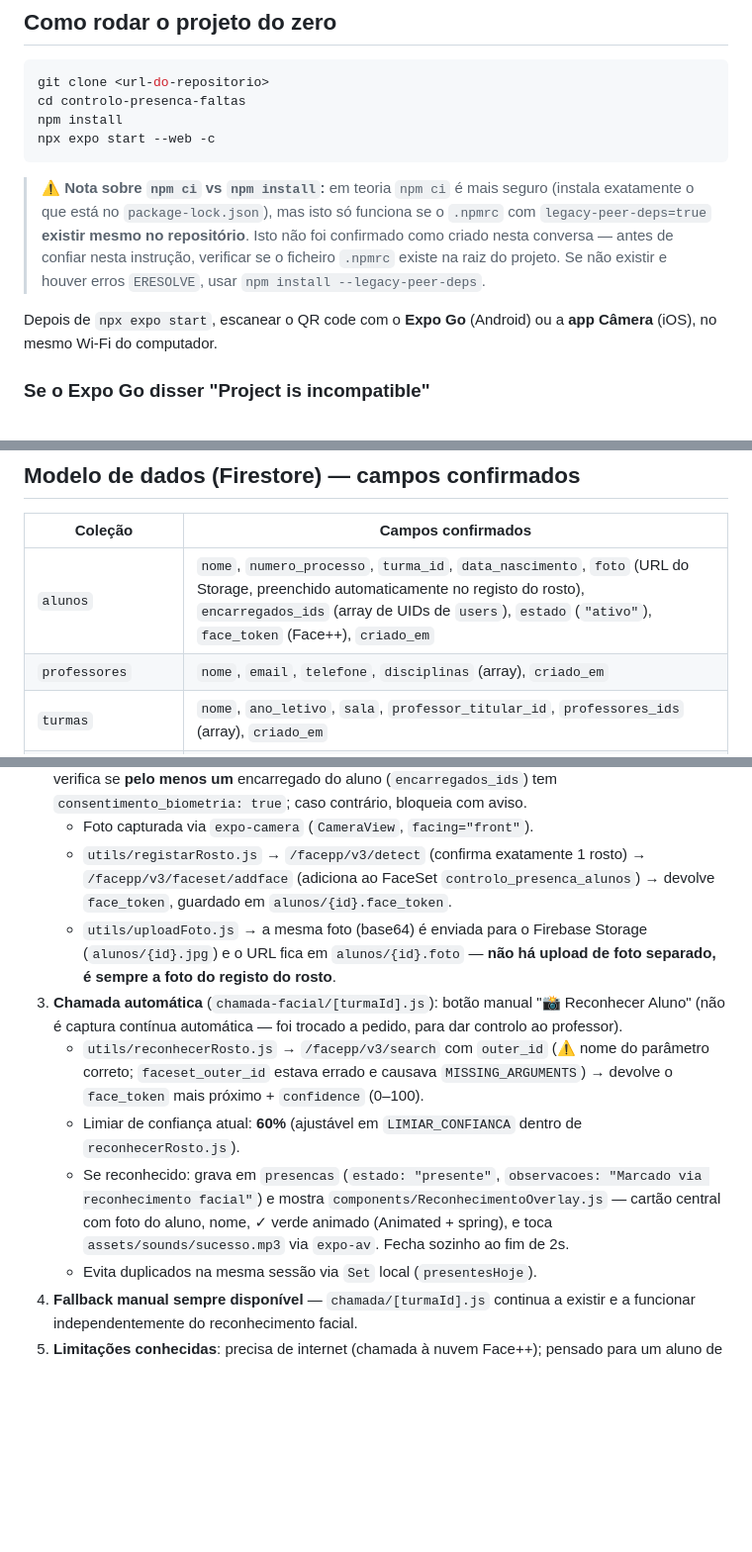
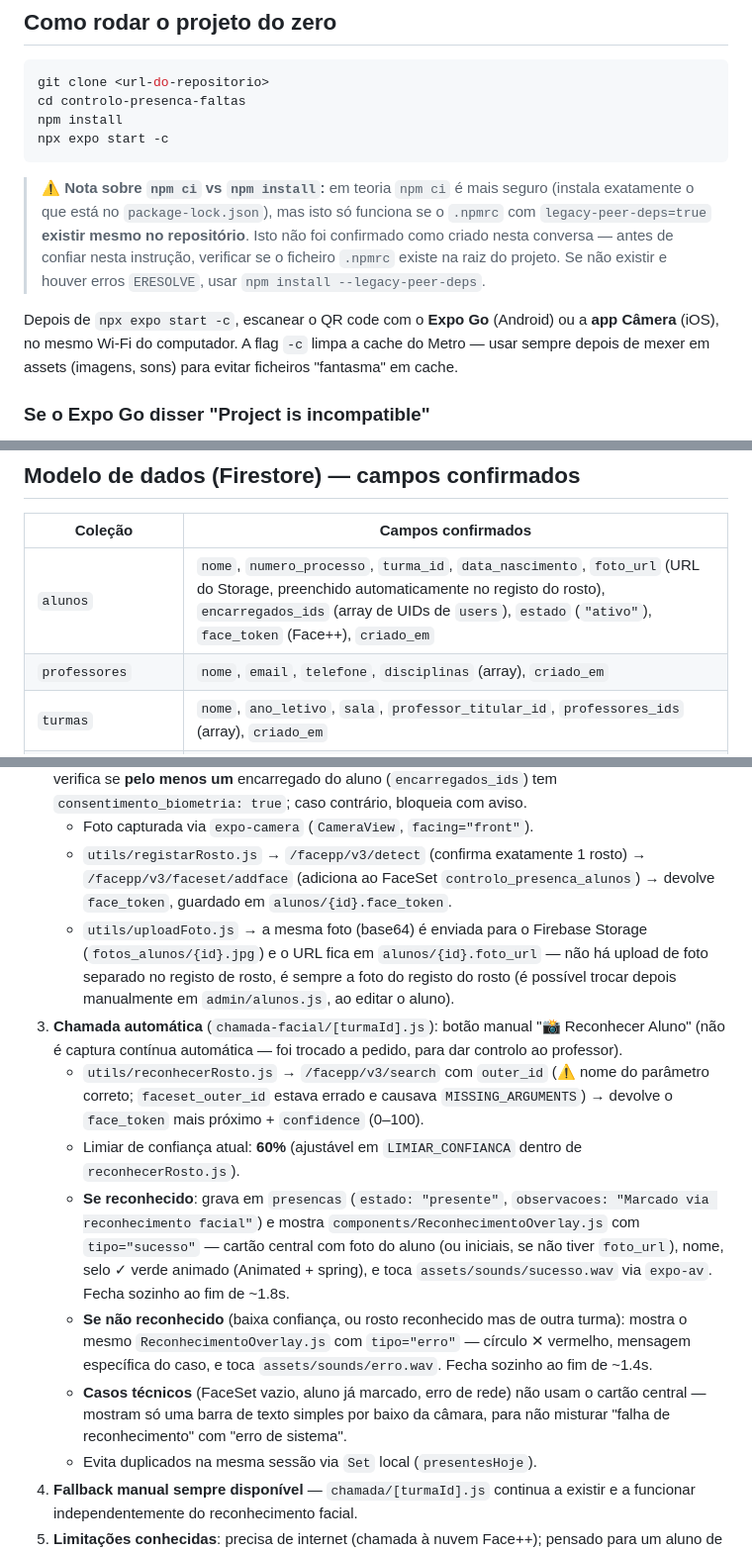
Before and after one commit to GelsonChissanda/controlo-presenca-faltas, a Markdown page: README.md, 3 parts joined by grey strips. Shown at 99% size. Drawn GitHub-style; blank space fills up the shorter version.

````diff
--- a/README.md
+++ b/README.md
@@ -34,12 +34,12 @@ App de controlo de presença e faltas de alunos, com reconhecimento facial, cons
 git clone <url-do-repositorio>
 cd controlo-presenca-faltas
 npm install
-npx expo start --web -c
+npx expo start -c
 ```
 
 > ⚠️ **Nota sobre `npm ci` vs `npm install`:** em teoria `npm ci` é mais seguro (instala exatamente o que está no `package-lock.json`), mas isto só funciona se o `.npmrc` com `legacy-peer-deps=true` **existir mesmo no repositório**. Isto não foi confirmado como criado nesta conversa — antes de confiar nesta instrução, verificar se o ficheiro `.npmrc` existe na raiz do projeto. Se não existir e houver erros `ERESOLVE`, usar `npm install --legacy-peer-deps`.
 
-Depois de `npx expo start`, escanear o QR code com o **Expo Go** (Android) ou a **app Câmera** (iOS), no mesmo Wi-Fi do computador.
+Depois de `npx expo start -c`, escanear o QR code com o **Expo Go** (Android) ou a **app Câmera** (iOS), no mesmo Wi-Fi do computador. A flag `-c` limpa a cache do Metro — usar sempre depois de mexer em assets (imagens, sons) para evitar ficheiros "fantasma" em cache.
 
 ### Se o Expo Go disser "Project is incompatible"
 
@@ -77,7 +77,7 @@ Três valores possíveis de `role`: `admin`, `professor`, `encarregado`.
 
 | Coleção | Campos confirmados |
 |---|---|
-| `alunos` | `nome`, `numero_processo`, `turma_id`, `data_nascimento`, `foto` (URL do Storage, preenchido automaticamente no registo do rosto), `encarregados_ids` (array de UIDs de `users`), `estado` (`"ativo"`), `face_token` (Face++), `criado_em` |
+| `alunos` | `nome`, `numero_processo`, `turma_id`, `data_nascimento`, `foto_url` (URL do Storage, preenchido automaticamente no registo do rosto), `encarregados_ids` (array de UIDs de `users`), `estado` (`"ativo"`), `face_token` (Face++), `criado_em` |
 | `professores` | `nome`, `email`, `telefone`, `disciplinas` (array), `criado_em` |
 | `turmas` | `nome`, `ano_letivo`, `sala`, `professor_titular_id`, `professores_ids` (array), `criado_em` |
 | `presencas` | `aluno_id`, `turma_id`, `data`, `estado` (`presente`/`falta`/`atraso`), `justificada`, `observacoes`, `registado_por`, `criado_em` |
@@ -131,11 +133,13 @@ app/
 2. **Registo de rosto** (`registar-rosto/[alunoId].js`): antes de abrir a câmara, `admin/alunos.js` verifica se **pelo menos um** encarregado do aluno (`encarregados_ids`) tem `consentimento_biometria: true`; caso contrário, bloqueia com aviso.
    - Foto capturada via `expo-camera` (`CameraView`, `facing="front"`).
    - `utils/registarRosto.js` → `/facepp/v3/detect` (confirma exatamente 1 rosto) → `/facepp/v3/faceset/addface` (adiciona ao FaceSet `controlo_presenca_alunos`) → devolve `face_token`, guardado em `alunos/{id}.face_token`.
-   - `utils/uploadFoto.js` → a mesma foto (base64) é enviada para o Firebase Storage (`alunos/{id}.jpg`) e o URL fica em `alunos/{id}.foto` — **não há upload de foto separado, é sempre a foto do registo do rosto**.
+   - `utils/uploadFoto.js` → a mesma foto (base64) é enviada para o Firebase Storage (`fotos_alunos/{id}.jpg`) e o URL fica em `alunos/{id}.foto_url` — não há upload de foto separado no registo de rosto, é sempre a foto do registo do rosto (é possível trocar depois manualmente em `admin/alunos.js`, ao editar o aluno).
 3. **Chamada automática** (`chamada-facial/[turmaId].js`): botão manual "📸 Reconhecer Aluno" (não é captura contínua automática — foi trocado a pedido, para dar controlo ao professor).
    - `utils/reconhecerRosto.js` → `/facepp/v3/search` com `outer_id` (⚠️ nome do parâmetro correto; `faceset_outer_id` estava errado e causava `MISSING_ARGUMENTS`) → devolve o `face_token` mais próximo + `confidence` (0–100).
    - Limiar de confiança atual: **60%** (ajustável em `LIMIAR_CONFIANCA` dentro de `reconhecerRosto.js`).
-   - Se reconhecido: grava em `presencas` (`estado: "presente"`, `observacoes: "Marcado via reconhecimento facial"`) e mostra `components/ReconhecimentoOverlay.js` — cartão central com foto do aluno, nome, ✓ verde animado (Animated + spring), e toca `assets/sounds/sucesso.mp3` via `expo-av`. Fecha sozinho ao fim de 2s.
+   - **Se reconhecido**: grava em `presencas` (`estado: "presente"`, `observacoes: "Marcado via reconhecimento facial"`) e mostra `components/ReconhecimentoOverlay.js` com `tipo="sucesso"` — cartão central com foto do aluno (ou iniciais, se não tiver `foto_url`), nome, selo ✓ verde animado (Animated + spring), e toca `assets/sounds/sucesso.wav` via `expo-av`. Fecha sozinho ao fim de ~1.8s.
+   - **Se não reconhecido** (baixa confiança, ou rosto reconhecido mas de outra turma): mostra o mesmo `ReconhecimentoOverlay.js` com `tipo="erro"` — círculo ✕ vermelho, mensagem específica do caso, e toca `assets/sounds/erro.wav`. Fecha sozinho ao fim de ~1.4s.
+   - **Casos técnicos** (FaceSet vazio, aluno já marcado, erro de rede) não usam o cartão central — mostram só uma barra de texto simples por baixo da câmara, para não misturar "falha de reconhecimento" com "erro de sistema".
    - Evita duplicados na mesma sessão via `Set` local (`presentesHoje`).
 4. **Fallback manual sempre disponível** — `chamada/[turmaId].js` continua a existir e a funcionar independentemente do reconhecimento facial.
 5. **Limitações conhecidas**: precisa de internet (chamada à nuvem Face++); pensado para um aluno de cada vez (não sala inteira numa foto de grupo); não funciona no browser/web (CORS); qualidade depende de iluminação/ângulo.
````
Also changed, not shown: other parts of README.md (+92 -11 lines).
